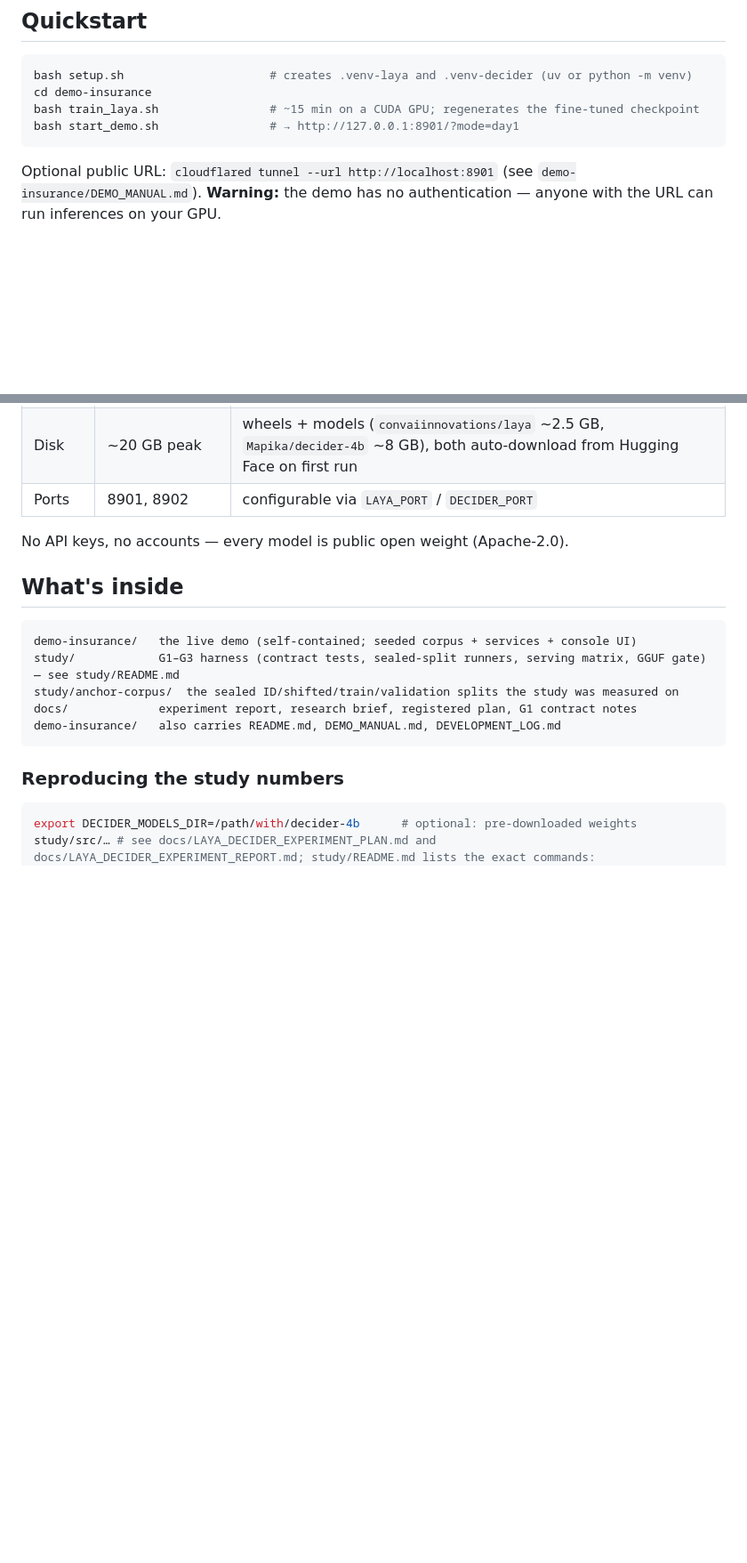
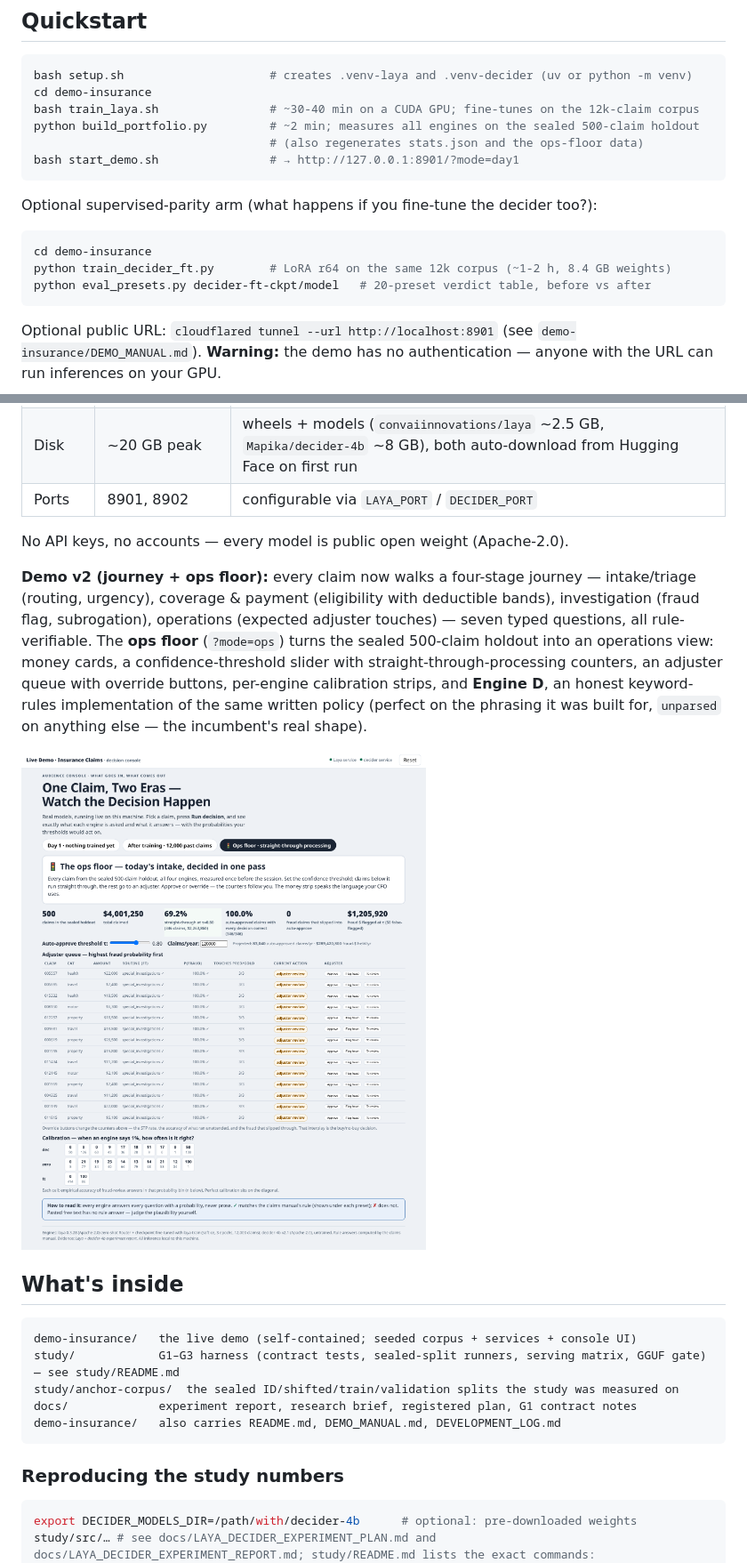
Before and after one commit to lunarpulse/decision_models_study, a Markdown page: README.md, 2 parts joined by grey strips. Shown: that part at 89% size. Drawn GitHub-style; pictures changed too: docs/img/ops-floor.png (added); blank space fills up the shorter version.

Commit message:
Demo v2: 7-question claim journey, ops floor (STP+HITL+money), Engine D rules baseline, portfolio measurements; decider LoRA parity trainer

````diff
--- a/README.md
+++ b/README.md
@@ -19,8 +19,17 @@ on an insurance-claims journey, anchored on a sealed-evaluation comparison again
 ```bash
 bash setup.sh                     # creates .venv-laya and .venv-decider (uv or python -m venv)
 cd demo-insurance
-bash train_laya.sh                # ~15 min on a CUDA GPU; regenerates the fine-tuned checkpoint
+bash train_laya.sh                # ~30-40 min on a CUDA GPU; fine-tunes on the 12k-claim corpus
+python build_portfolio.py         # ~2 min; measures all engines on the sealed 500-claim holdout
+                                  # (also regenerates stats.json and the ops-floor data)
 bash start_demo.sh                # → http://127.0.0.1:8901/?mode=day1
+```
+
+Optional supervised-parity arm (what happens if you fine-tune the decider too?):
+```bash
+cd demo-insurance
+python train_decider_ft.py        # LoRA r64 on the same 12k corpus (~1-2 h, 8.4 GB weights)
+python eval_presets.py decider-ft-ckpt/model   # 20-preset verdict table, before vs after
 ```
 
 Optional public URL: `cloudflared tunnel --url http://localhost:8901` (see `demo-insurance/DEMO_MANUAL.md`).
@@ -37,6 +46,17 @@ Optional public URL: `cloudflared tunnel --url http://localhost:8901` (see `demo
 | Ports | 8901, 8902 | configurable via `LAYA_PORT` / `DECIDER_PORT` |
 
 No API keys, no accounts — every model is public open weight (Apache-2.0).
+
+**Demo v2 (journey + ops floor):** every claim now walks a four-stage journey — intake/triage
+(routing, urgency), coverage & payment (eligibility with deductible bands), investigation
+(fraud flag, subrogation), operations (expected adjuster touches) — seven typed questions, all
+rule-verifiable. The **ops floor** (`?mode=ops`) turns the sealed 500-claim holdout into an
+operations view: money cards, a confidence-threshold slider with straight-through-processing
+counters, an adjuster queue with override buttons, per-engine calibration strips, and **Engine D**,
+an honest keyword-rules implementation of the same written policy (perfect on the phrasing it
+was built for, `unparsed` on anything else — the incumbent's real shape).
+
+![Ops floor — straight-through processing](docs/img/ops-floor.png)
 
 ## What's inside
 
````
Also changed, not shown: demo-insurance/DEMO_MANUAL.md (+23 -6 lines), demo-insurance/DEVELOPMENT_LOG.md (+31 -0 lines), 14 other files.
